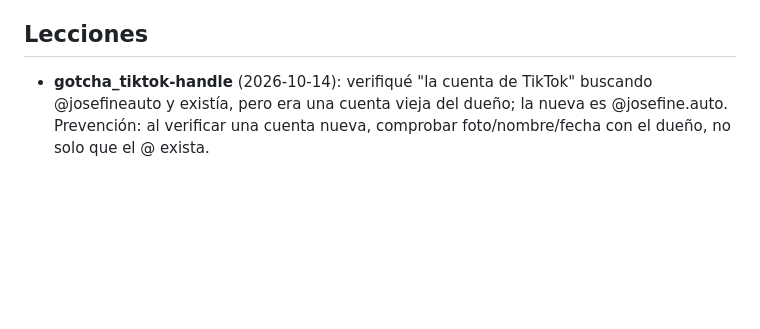
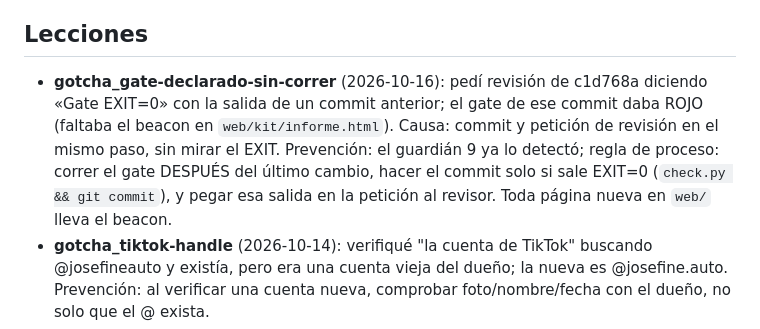
Before and after one commit to joseq11692-boop/JosefineAuto, a Markdown page: CONTINUAR.md, the part around the change. GitHub-like rendering; blank space fills up the shorter version.

Commit message:
CONTINUAR: lección gate declarado sin correr
Co-Authored-By: Claude Opus 5.5 <noreply@anthropic.com>
Claude-Session: https://claude.ai/code/session_01Waia73eHNWtSrif5AzmwHD

```diff
--- a/CONTINUAR.md
+++ b/CONTINUAR.md
@@ -15,6 +15,7 @@ Para retomar el trabajo en una sesión nueva. Se actualiza al cerrar cada sesió
 3. Proponer al dueño quitar la rama "quitar dominio" de `.github/workflows/dominio.yml` (🔴): un fallo momentáneo de DNS quitaría el dominio una hora.
 
 ## Lecciones
+- **gotcha_gate-declarado-sin-correr** (2026-10-16): pedí revisión de c1d768a diciendo «Gate EXIT=0» con la salida de un commit anterior; el gate de ese commit daba ROJO (faltaba el beacon en `web/kit/informe.html`). Causa: commit y petición de revisión en el mismo paso, sin mirar el EXIT. Prevención: el guardián 9 ya lo detectó; regla de proceso: correr el gate DESPUÉS del último cambio, hacer el commit solo si sale EXIT=0 (`check.py && git commit`), y pegar esa salida en la petición al revisor. Toda página nueva en `web/` lleva el beacon.
 - **gotcha_tiktok-handle** (2026-10-14): verifiqué "la cuenta de TikTok" buscando @josefineauto y existía, pero era una cuenta vieja del dueño; la nueva es @josefine.auto. Prevención: al verificar una cuenta nueva, comprobar foto/nombre/fecha con el dueño, no solo que el @ exista.
 - **gotcha_gmail-enviar-como** (2026-10-14): al añadir admin@josefineauto.com en "Enviar como", Gmail rellena solo el SMTP con route1.mx.cloudflare.net y usuario "admin" (incorrecto) y Brave puede autocompletar la contraseña normal de Google: da "No se pudo terminar de configurar". Correcto: smtp.gmail.com, 587/TLS, usuario = Gmail completo, contraseña de aplicación de 16 letras sin espacios escrita a mano. Requiere verificación en 2 pasos.
 - **gotcha_copia-web-desfasada** (2026-10-14): `companion/web.html` (la web empaquetada para la guía) llevaba días sin regenerarse: le faltaban #consigue y el contador. Causa: se regenera a mano. Prevención: comprobación 10 del gate compara la copia con `empaquetar-web.py`; si falla, correr ese script.
```
